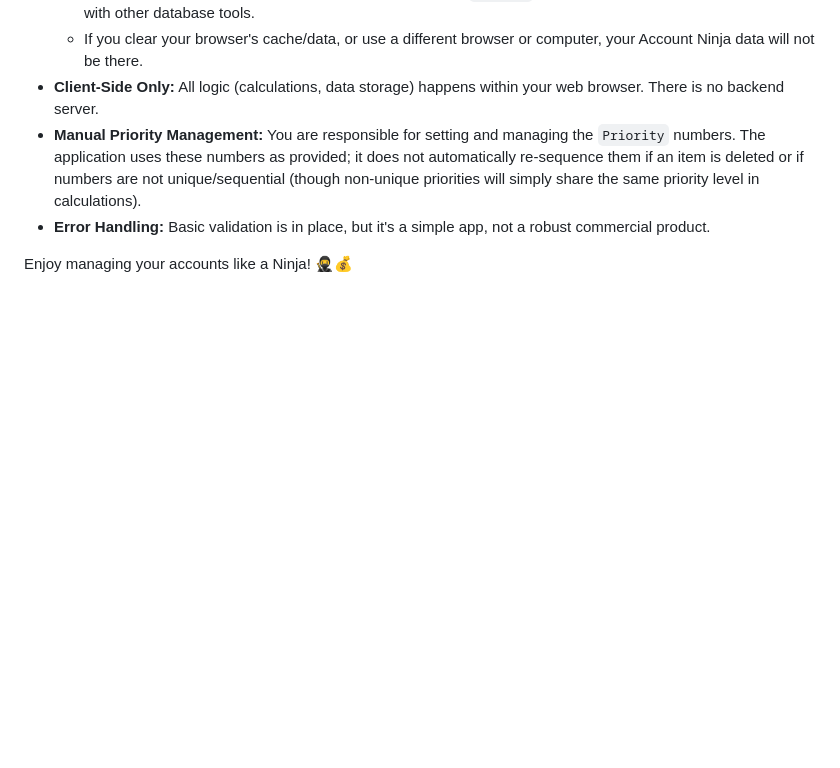
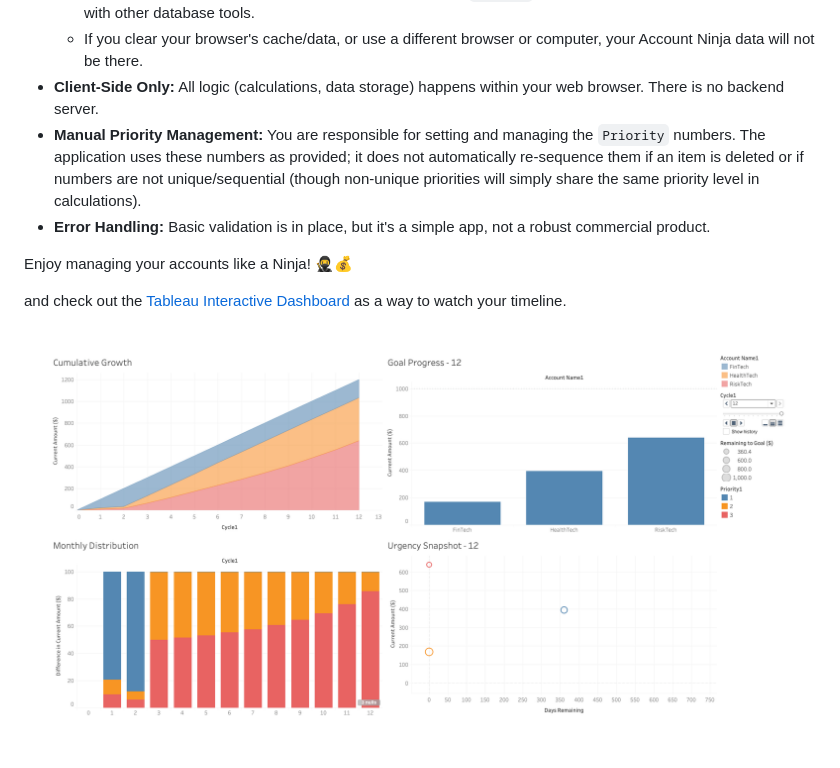
Before and after one commit to jeffy893/gurila.tools, a Markdown page: account.ninja/README.md, the part around the change. Rendered like a GitHub page; pictures changed too: account.ninja/interactive-dashboard.png (added); blank space fills up the shorter version.

Commit message:
Add Interactive Dashboard

```diff
--- a/account.ninja/README.md
+++ b/account.ninja/README.md
@@ -58,3 +58,7 @@ When you click "Distribute":
 * **Error Handling:** Basic validation is in place, but it's a simple app, not a robust commercial product.
 
 Enjoy managing your accounts like a Ninja! 🥷💰
+
+and check out the [Tableau Interactive Dashboard](./account-ninja-timeline.twb) as a way to watch your timeline.
+
+![Test](interactive-dashboard.png)
```
Also changed, not shown: 5 other files.
